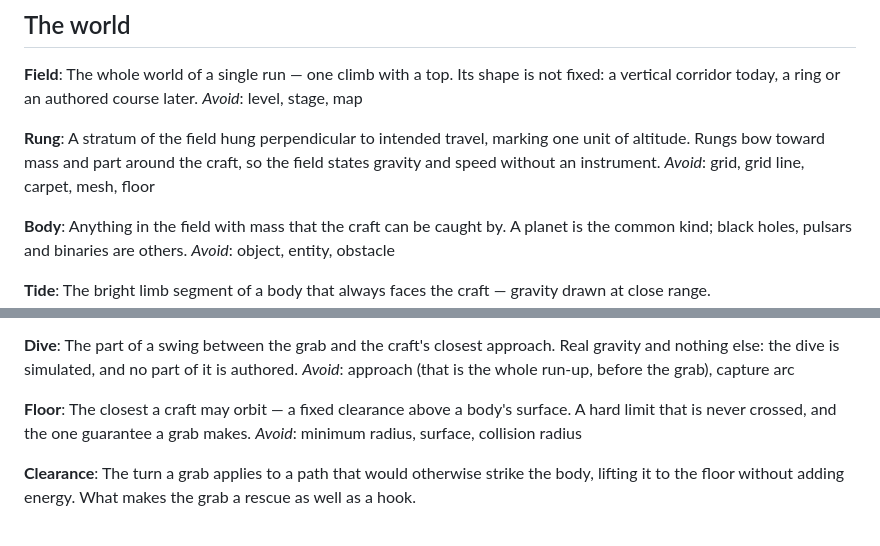
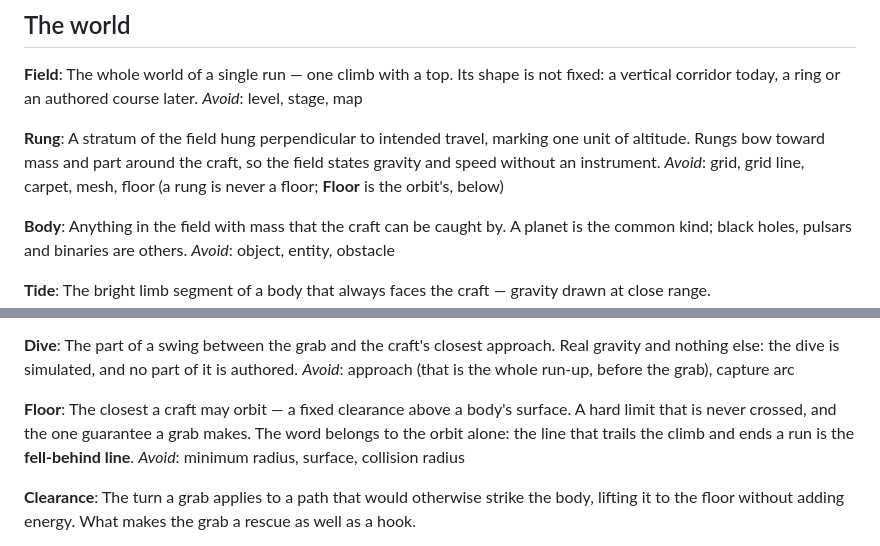
Before and after one commit to johanmickos/aphelion, a Markdown page: CONTEXT.md, 2 parts joined by grey strips. GitHub-like rendering.

```diff
--- a/CONTEXT.md
+++ b/CONTEXT.md
@@ -20,7 +20,8 @@ _Avoid_: level, stage, map
 A stratum of the field hung perpendicular to intended travel, marking one unit of
 altitude. Rungs bow toward mass and part around the craft, so the field states gravity
 and speed without an instrument.
-_Avoid_: grid, grid line, carpet, mesh, floor
+_Avoid_: grid, grid line, carpet, mesh, floor (a rung is never a floor; **Floor** is the
+orbit's, below)
 
 **Body**:
 Anything in the field with mass that the craft can be caught by. A planet is the common
@@ -71,7 +72,8 @@ _Avoid_: approach (that is the whole run-up, before the grab), capture arc
 
 **Floor**:
 The closest a craft may orbit — a fixed clearance above a body's surface. A hard limit
-that is never crossed, and the one guarantee a grab makes.
+that is never crossed, and the one guarantee a grab makes. The word belongs to the orbit
+alone: the line that trails the climb and ends a run is the **fell-behind line**.
 _Avoid_: minimum radius, surface, collision radius
 
 **Clearance**:
```
Also changed, not shown: docs/spec/01-swing.md (+40 -2 lines), docs/spec/README.md (+1 -0 lines).
